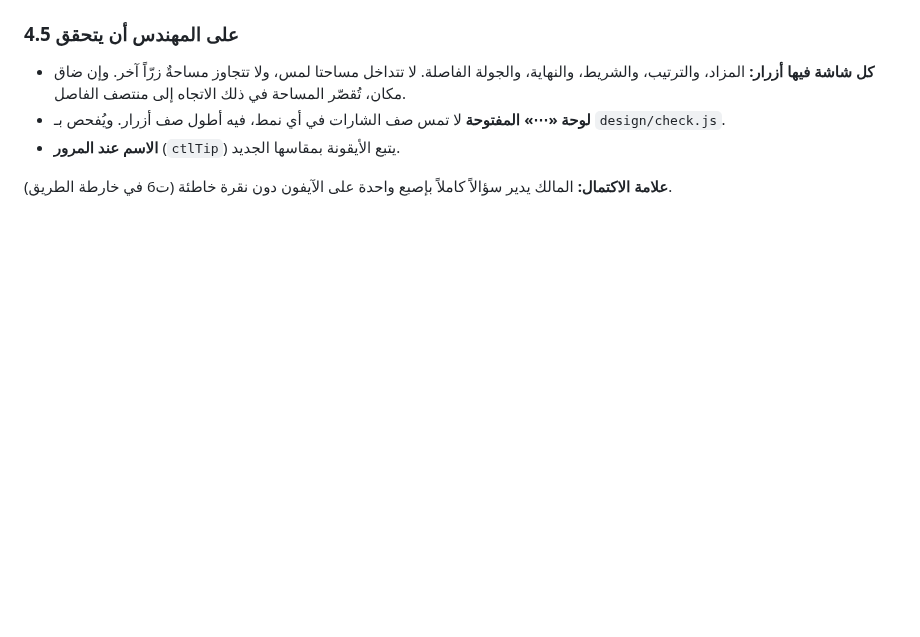
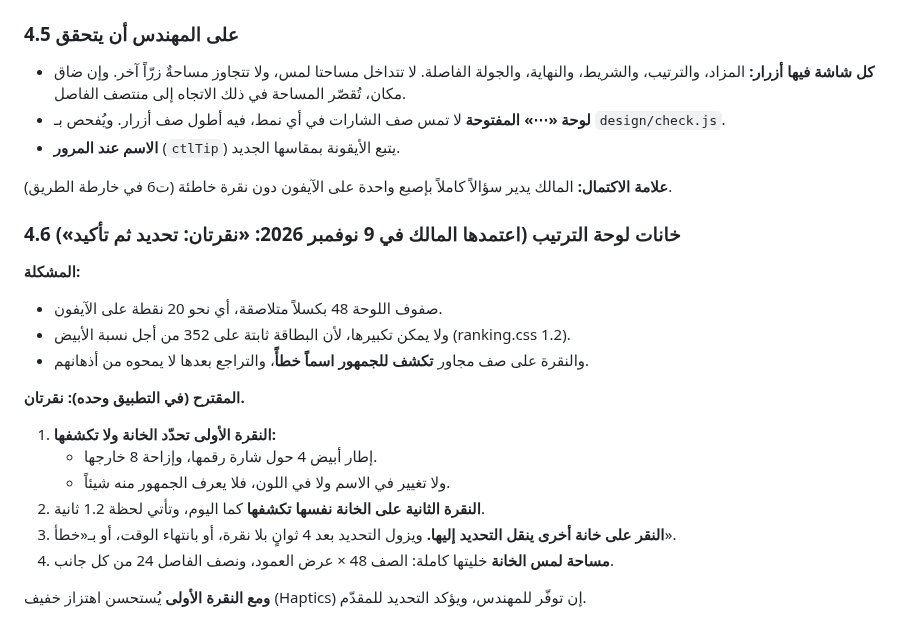
Before and after one commit to mtech732-stack/big-challenge, a Markdown page: design/app.md, the part around the change. Drawn GitHub-style; blank space fills up the shorter version.

Commit message:
تصميم التطبيق: نقرتان لخانات لوحة الترتيب (#418)
* Draft: two-tap selection for ranking board slots in the app (design/app.md 4.6, awaiting owner)

Co-Authored-By: Claude Opus 5.5 <noreply@anthropic.com>
Claude-Session: https://claude.ai/code/session_01RdLZ27C1Ud8YUMv4eLFmkD

* design/app.md 4.6: owner approved two-tap ranking slot selection

Co-Authored-By: Claude Opus 5.5 <noreply@anthropic.com>
Claude-Session: https://claude.ai/code/session_01RdLZ27C1Ud8YUMv4eLFmkD

---------

Co-authored-by: Claude <noreply@anthropic.com>

```diff
--- a/design/app.md
+++ b/design/app.md
@@ -116,3 +116,19 @@
 - **الاسم عند المرور** (`ctlTip`) يتبع الأيقونة بمقاسها الجديد.
 
 **علامة الاكتمال:** المالك يدير سؤالاً كاملاً بإصبع واحدة على الآيفون دون نقرة خاطئة (ت6 في خارطة الطريق).
+
+### 4.6 خانات لوحة الترتيب (اعتمدها المالك في 9 نوفمبر 2026: «نقرتان: تحديد ثم تأكيد»)
+**المشكلة:**
+- صفوف اللوحة 48 بكسلاً متلاصقة، أي نحو 20 نقطة على الآيفون.
+- ولا يمكن تكبيرها، لأن البطاقة ثابتة على 352 من أجل نسبة الأبيض (ranking.css 1.2).
+- والنقرة على صف مجاور **تكشف للجمهور اسماً خطأً**، والتراجع بعدها لا يمحوه من أذهانهم.
+
+**المقترح (في التطبيق وحده): نقرتان.**
+1. **النقرة الأولى تحدّد الخانة ولا تكشفها:**
+   - إطار أبيض 4 حول شارة رقمها، وإزاحة 8 خارجها.
+   - ولا تغيير في الاسم ولا في اللون، فلا يعرف الجمهور منه شيئاً.
+2. **النقرة الثانية على الخانة نفسها تكشفها** كما اليوم، وتأتي لحظة 1.2 ثانية.
+3. **النقر على خانة أخرى ينقل التحديد إليها.** ويزول التحديد بعد 4 ثوانٍ بلا نقرة، أو بانتهاء الوقت، أو بـ«خطأ».
+4. **مساحة لمس الخانة** خليتها كاملة: الصف 48 × عرض العمود، ونصف الفاصل 24 من كل جانب.
+
+**ومع النقرة الأولى** يُستحسن اهتزاز خفيف (Haptics) إن توفّر للمهندس، ويؤكد التحديد للمقدّم.
```
